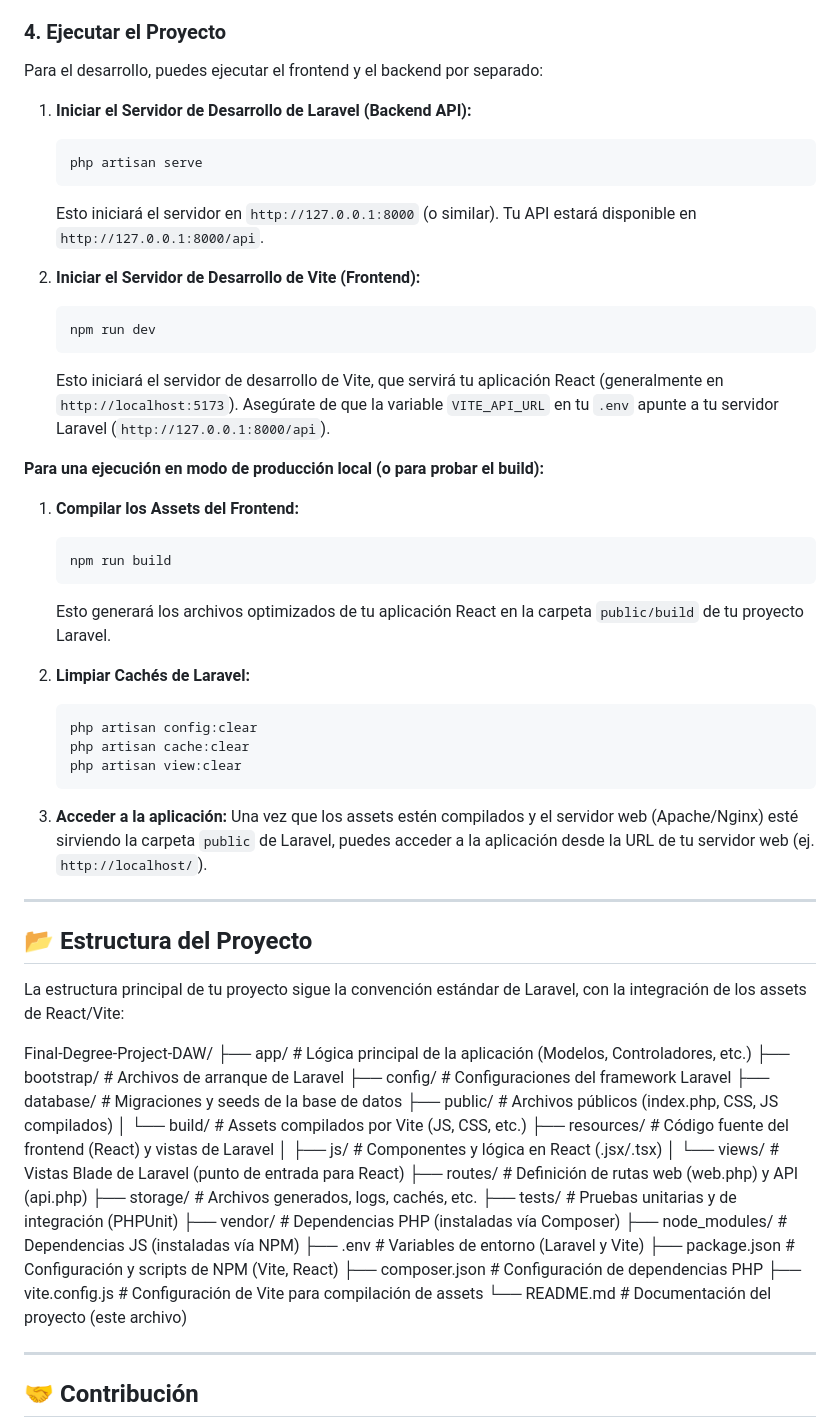
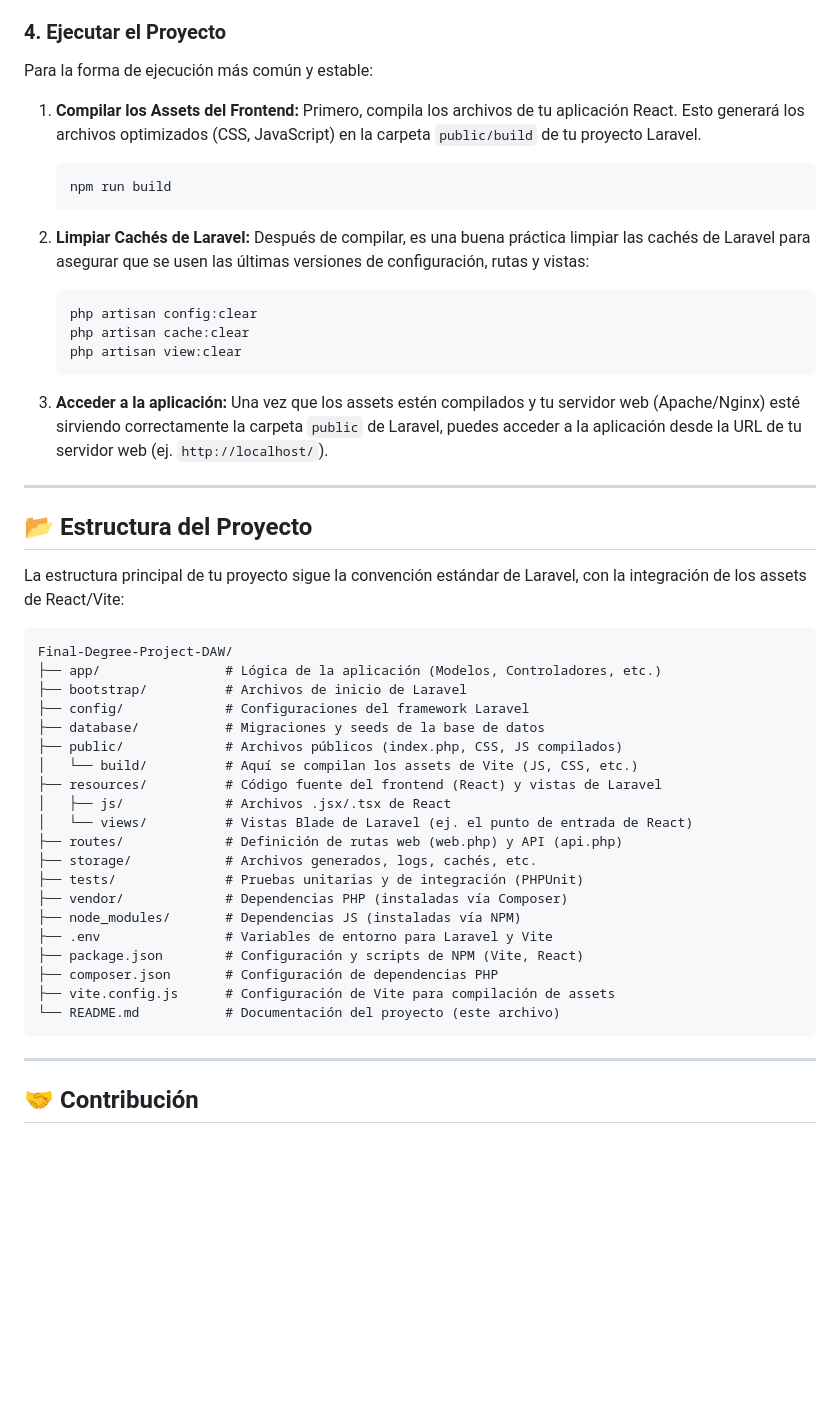
Before and after one commit to Isra-Vila/Final-Degree-Project-DAW, a Markdown page: README.md, the part around the change. GitHub-like rendering; blank space fills up the shorter version.

````diff
--- a/README.md
+++ b/README.md
@@ -169,36 +169,22 @@ cd Final-Degree-Project-DAW # Asegúrate de entrar a la carpeta raíz del proyec
 
 ### 4. Ejecutar el Proyecto
 
-Para el desarrollo, puedes ejecutar el frontend y el backend por separado:
-
-1.  **Iniciar el Servidor de Desarrollo de Laravel (Backend API):**
-
-        php artisan serve
-
-    Esto iniciará el servidor en `http://127.0.0.1:8000` (o similar). Tu API estará disponible en `http://127.0.0.1:8000/api`.
-
-2.  **Iniciar el Servidor de Desarrollo de Vite (Frontend):**
-
-        npm run dev
-
-    Esto iniciará el servidor de desarrollo de Vite, que servirá tu aplicación React (generalmente en `http://localhost:5173`). Asegúrate de que la variable `VITE_API_URL` en tu `.env` apunte a tu servidor Laravel (`http://127.0.0.1:8000/api`).
-
-**Para una ejecución en modo de producción local (o para probar el build):**
+Para la forma de ejecución más común y estable:
 
 1.  **Compilar los Assets del Frontend:**
+    Primero, compila los archivos de tu aplicación React. Esto generará los archivos optimizados (CSS, JavaScript) en la carpeta `public/build` de tu proyecto Laravel.
 
         npm run build
 
-    Esto generará los archivos optimizados de tu aplicación React en la carpeta `public/build` de tu proyecto Laravel.
-
 2.  **Limpiar Cachés de Laravel:**
+    Después de compilar, es una buena práctica limpiar las cachés de Laravel para asegurar que se usen las últimas versiones de configuración, rutas y vistas:
 
         php artisan config:clear
         php artisan cache:clear
         php artisan view:clear
 
 3.  **Acceder a la aplicación:**
-    Una vez que los assets estén compilados y el servidor web (Apache/Nginx) esté sirviendo la carpeta `public` de Laravel, puedes acceder a la aplicación desde la URL de tu servidor web (ej. `http://localhost/`).
+    Una vez que los assets estén compilados y tu servidor web (Apache/Nginx) esté sirviendo correctamente la carpeta `public` de Laravel, puedes acceder a la aplicación desde la URL de tu servidor web (ej. `http://localhost/`).
 
 ---
 
@@ -206,27 +192,28 @@ Para el desarrollo, puedes ejecutar el frontend y el backend por separado:
 
 La estructura principal de tu proyecto sigue la convención estándar de Laravel, con la integración de los assets de React/Vite:
 
+```
 Final-Degree-Project-DAW/
-├── app/               # Lógica principal de la aplicación (Modelos, Controladores, etc.)
-├── bootstrap/         # Archivos de arranque de Laravel
-├── config/            # Configuraciones del framework Laravel
-├── database/          # Migraciones y seeds de la base de datos
-├── public/            # Archivos públicos (index.php, CSS, JS compilados)
-│   └── build/         # Assets compilados por Vite (JS, CSS, etc.)
-├── resources/         # Código fuente del frontend (React) y vistas de Laravel
-│   ├── js/            # Componentes y lógica en React (.jsx/.tsx)
-│   └── views/         # Vistas Blade de Laravel (punto de entrada para React)
-├── routes/            # Definición de rutas web (web.php) y API (api.php)
-├── storage/           # Archivos generados, logs, cachés, etc.
-├── tests/             # Pruebas unitarias y de integración (PHPUnit)
-├── vendor/            # Dependencias PHP (instaladas vía Composer)
-├── node_modules/      # Dependencias JS (instaladas vía NPM)
-├── .env               # Variables de entorno (Laravel y Vite)
-├── package.json       # Configuración y scripts de NPM (Vite, React)
-├── composer.json      # Configuración de dependencias PHP
-├── vite.config.js     # Configuración de Vite para compilación de assets
-└── README.md          # Documentación del proyecto (este archivo)
-
+├── app/                # Lógica de la aplicación (Modelos, Controladores, etc.)
+├── bootstrap/          # Archivos de inicio de Laravel
+├── config/             # Configuraciones del framework Laravel
+├── database/           # Migraciones y seeds de la base de datos
+├── public/             # Archivos públicos (index.php, CSS, JS compilados)
+│   └── build/          # Aquí se compilan los assets de Vite (JS, CSS, etc.)
+├── resources/          # Código fuente del frontend (React) y vistas de Laravel
+│   ├── js/             # Archivos .jsx/.tsx de React
+│   └── views/          # Vistas Blade de Laravel (ej. el punto de entrada de React)
+├── routes/             # Definición de rutas web (web.php) y API (api.php)
+├── storage/            # Archivos generados, logs, cachés, etc.
+├── tests/              # Pruebas unitarias y de integración (PHPUnit)
+├── vendor/             # Dependencias PHP (instaladas vía Composer)
+├── node_modules/       # Dependencias JS (instaladas vía NPM)
+├── .env                # Variables de entorno para Laravel y Vite
+├── package.json        # Configuración y scripts de NPM (Vite, React)
+├── composer.json       # Configuración de dependencias PHP
+├── vite.config.js      # Configuración de Vite para compilación de assets
+└── README.md           # Documentación del proyecto (este archivo)
+```
 
 
 ---
````
